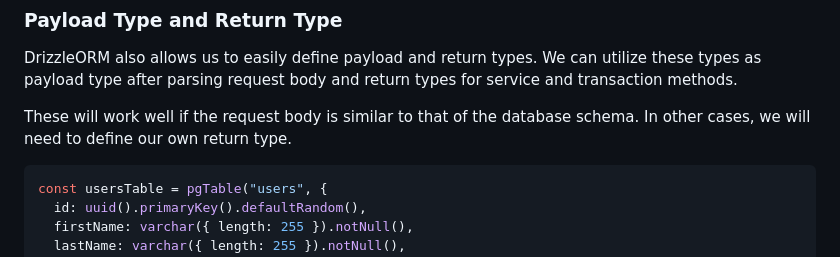
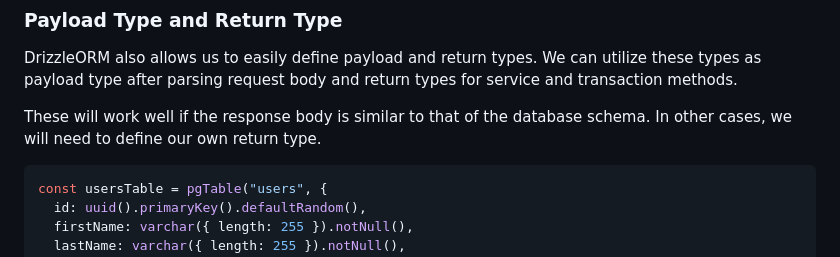
Before and after one commit to GenerateNU/dearly, a Markdown page: docs/BACKEND.md, the part around the change. GitHub-like rendering.

Commit message:
update BACKEND.md (#36)

````diff
--- a/docs/BACKEND.md
+++ b/docs/BACKEND.md
@@ -65,7 +65,7 @@ const createUserPayload = createUserValidate.parse(await ctx.req.json());
 
 DrizzleORM also allows us to easily define payload and return types. We can utilize these types as payload type after parsing request body and return types for service and transaction methods.
 
-These will work well if the request body is similar to that of the database schema. In other cases, we will need to define our own return type.
+These will work well if the response body is similar to that of the database schema. In other cases, we will need to define our own return type.
 
 ```ts
 const usersTable = pgTable("users", {
````
